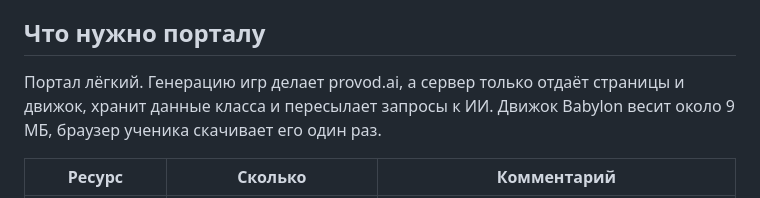
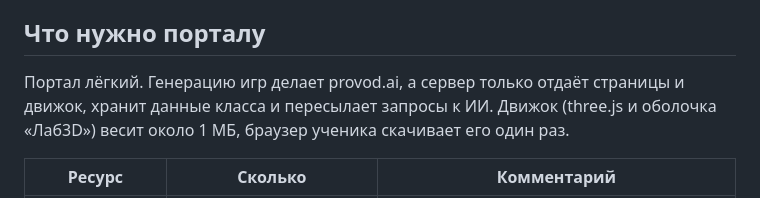
Before and after one commit to mentalart/GameLab, a Markdown page: docs/04_Хостинг_выбор_тарифа.md, the part around the change. Drawn GitHub-style.

Commit message:
Хостинг: движок теперь three.js и «Лаб3D», около 1 МБ
Co-Authored-By: Claude Opus 5.5 (1M context) <noreply@anthropic.com>
Claude-Session: https://claude.ai/code/session_015NS1PcdiHuybzHcz9kmdm9

```diff
--- a/docs/04_Хостинг_выбор_тарифа.md
+++ b/docs/04_Хостинг_выбор_тарифа.md
@@ -6,7 +6,7 @@
 
 ## Что нужно порталу
 
-Портал лёгкий. Генерацию игр делает provod.ai, а сервер только отдаёт страницы и движок, хранит данные класса и пересылает запросы к ИИ. Движок Babylon весит около 9 МБ, браузер ученика скачивает его один раз.
+Портал лёгкий. Генерацию игр делает provod.ai, а сервер только отдаёт страницы и движок, хранит данные класса и пересылает запросы к ИИ. Движок (three.js и оболочка «Лаб3D») весит около 1 МБ, браузер ученика скачивает его один раз.
 
 | Ресурс | Сколько | Комментарий |
 | --- | --- | --- |
```
